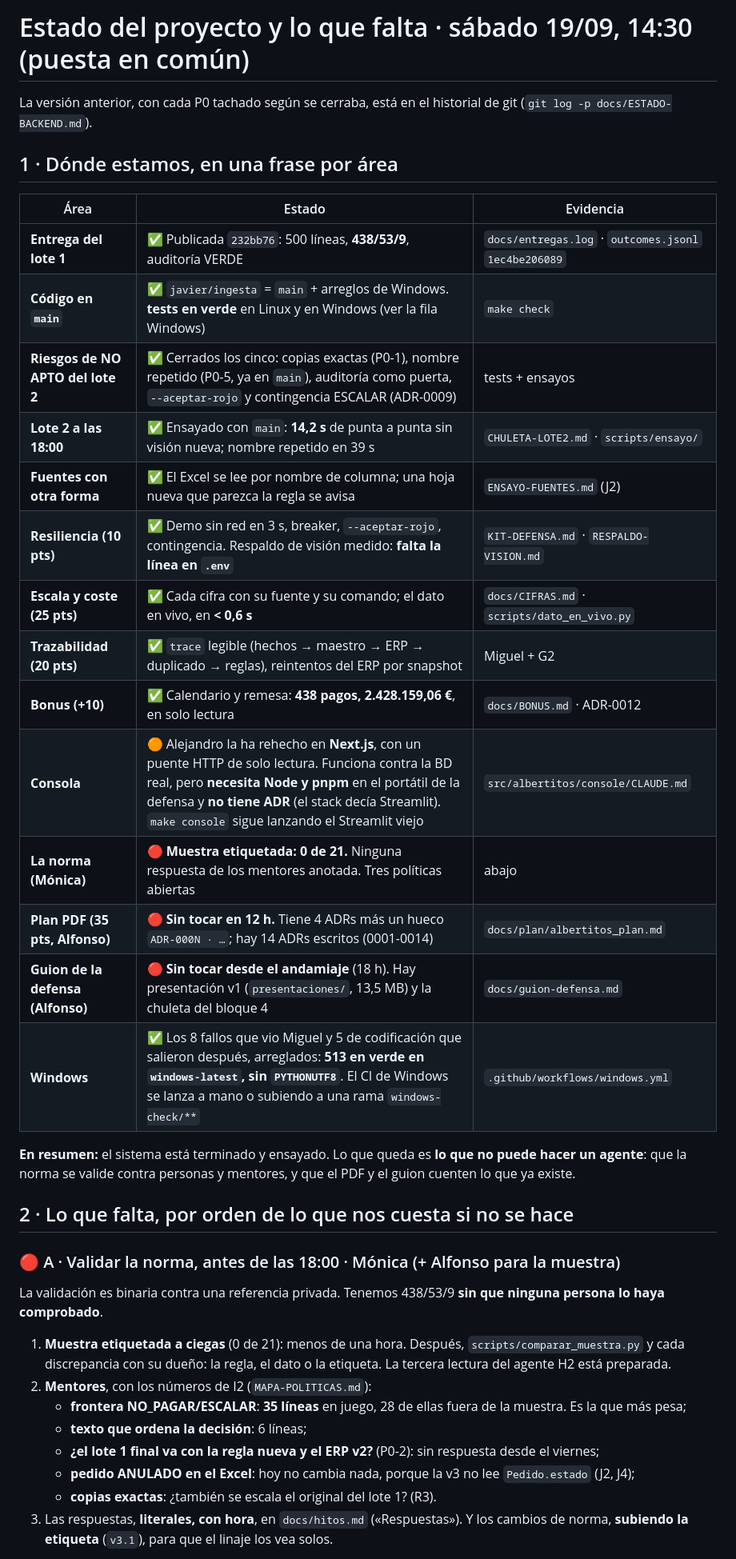
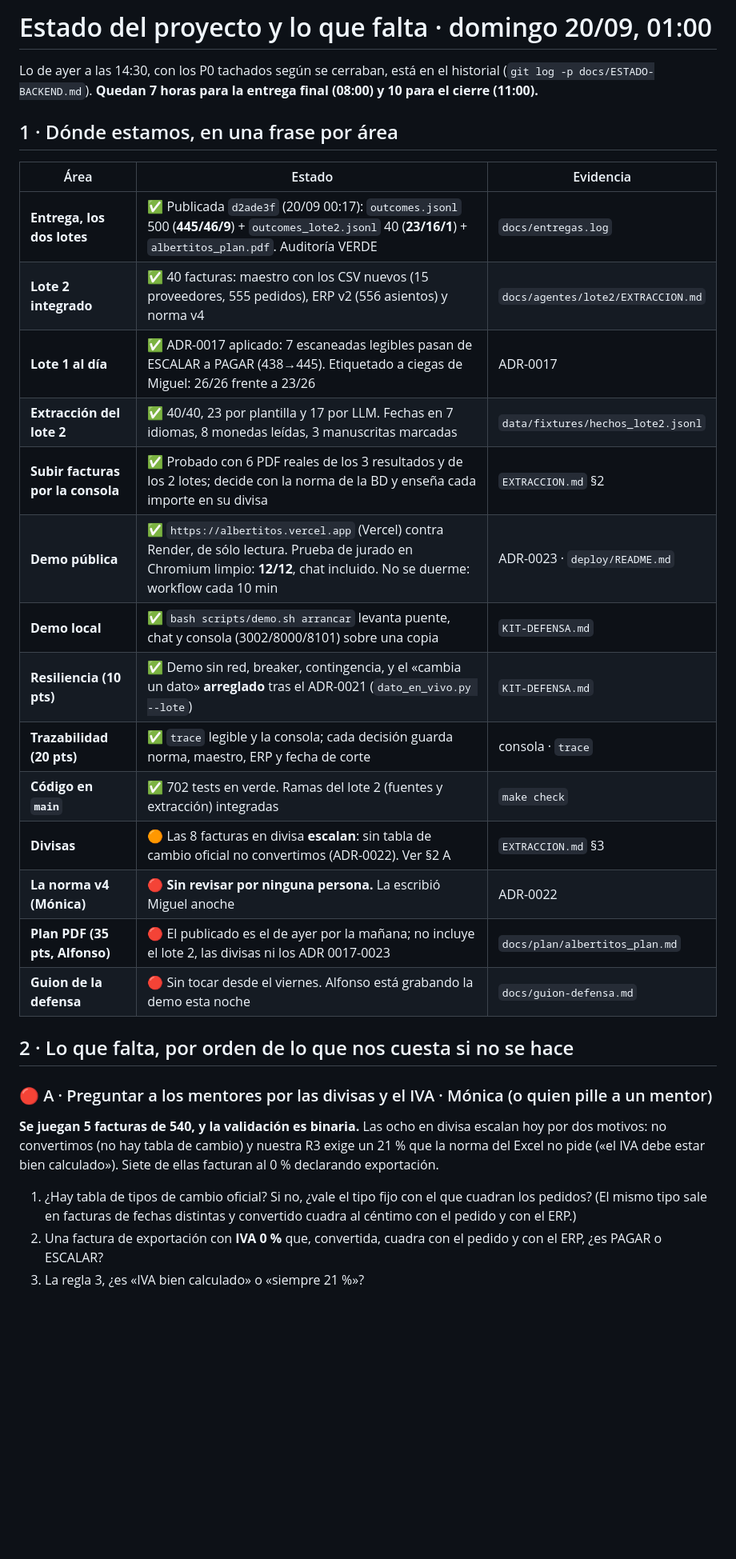
Before and after one commit to javiersaguar/HS-Maisa, a Markdown page: docs/ESTADO-BACKEND.md, the part around one of its changes. Shown at 80% size. Drawn GitHub-style; blank space fills up the shorter version.

```diff
--- a/docs/ESTADO-BACKEND.md
+++ b/docs/ESTADO-BACKEND.md
@@ -1,39 +1,33 @@
-# Estado del proyecto y lo que falta · sábado 19/09, 14:30 (puesta en común)
+# Estado del proyecto y lo que falta · domingo 20/09, 01:00
 
-La versión anterior, con cada P0 tachado según se cerraba, está en el historial de git (`git log -p docs/ESTADO-BACKEND.md`).
+Lo de ayer a las 14:30, con los P0 tachados según se cerraban, está en el historial (`git log -p docs/ESTADO-BACKEND.md`).
+**Quedan 7 horas para la entrega final (08:00) y 10 para el cierre (11:00).**
 
 ## 1 · Dónde estamos, en una frase por área
 | Área | Estado | Evidencia |
 |---|---|---|
-| **Entrega del lote 1** | ✅ Publicada `232bb76`: 500 líneas, **438/53/9**, auditoría VERDE | `docs/entregas.log` · `outcomes.jsonl` `1ec4be206089` |
-| **Código en `main`** | ✅ `javier/ingesta` = `main` + arreglos de Windows. **tests en verde** en Linux y en Windows (ver la fila Windows) | `make check` |
-| **Riesgos de NO APTO del lote 2** | ✅ Cerrados los cinco: copias exactas (P0-1), nombre repetido (P0-5, ya en `main`), auditoría como puerta, `--aceptar-rojo` y contingencia ESCALAR (ADR-0009) | tests + ensayos |
-| **Lote 2 a las 18:00** | ✅ Ensayado con `main`: **14,2 s** de punta a punta sin visión nueva; nombre repetido en 39 s | `CHULETA-LOTE2.md` · `scripts/ensayo/` |
-| **Fuentes con otra forma** | ✅ El Excel se lee por nombre de columna; una hoja nueva que parezca la regla se avisa | `ENSAYO-FUENTES.md` (J2) |
-| **Resiliencia (10 pts)** | ✅ Demo sin red en 3 s, breaker, `--aceptar-rojo`, contingencia. Respaldo de visión medido: **falta la línea en `.env`** | `KIT-DEFENSA.md` · `RESPALDO-VISION.md` |
-| **Escala y coste (25 pts)** | ✅ Cada cifra con su fuente y su comando; el dato en vivo, en **< 0,6 s** | `docs/CIFRAS.md` · `scripts/dato_en_vivo.py` |
-| **Trazabilidad (20 pts)** | ✅ `trace` legible (hechos → maestro → ERP → duplicado → reglas), reintentos del ERP por snapshot | Miguel + G2 |
-| **Bonus (+10)** | ✅ Calendario y remesa: **438 pagos, 2.428.159,06 €**, en solo lectura | `docs/BONUS.md` · ADR-0012 |
-| **Consola** | 🟠 Alejandro la ha rehecho en **Next.js**, con un puente HTTP de solo lectura. Funciona contra la BD real, pero **necesita Node y pnpm** en el portátil de la defensa y **no tiene ADR** (el stack decía Streamlit). `make console` sigue lanzando el Streamlit viejo | `src/albertitos/console/CLAUDE.md` |
-| **La norma (Mónica)** | 🔴 **Muestra etiquetada: 0 de 21.** Ninguna respuesta de los mentores anotada. Tres políticas abiertas | abajo |
-| **Plan PDF (35 pts, Alfonso)** | 🔴 **Sin tocar en 12 h.** Tiene 4 ADRs más un hueco `ADR-000N · …`; hay 14 ADRs escritos (0001-0014) | `docs/plan/albertitos_plan.md` |
-| **Guion de la defensa (Alfonso)** | 🔴 **Sin tocar desde el andamiaje** (18 h). Hay presentación v1 (`presentaciones/`, 13,5 MB) y la chuleta del bloque 4 | `docs/guion-defensa.md` |
-| **Windows** | ✅ Los 8 fallos que vio Miguel y 5 de codificación que salieron después, arreglados: **513 en verde en `windows-latest`, sin `PYTHONUTF8`**. El CI de Windows se lanza a mano o subiendo a una rama `windows-check/**` | `.github/workflows/windows.yml` |
-
-**En resumen:** el sistema está terminado y ensayado. Lo que queda es **lo que no puede hacer un agente**: que la norma
-se valide contra personas y mentores, y que el PDF y el guion cuenten lo que ya existe.
+| **Entrega, los dos lotes** | ✅ Publicada `d2ade3f` (20/09 00:17): `outcomes.jsonl` 500 (**445/46/9**) + `outcomes_lote2.jsonl` 40 (**23/16/1**) + `albertitos_plan.pdf`. Auditoría VERDE | `docs/entregas.log` |
+| **Lote 2 integrado** | ✅ 40 facturas: maestro con los CSV nuevos (15 proveedores, 555 pedidos), ERP v2 (556 asientos) y norma v4 | `docs/agentes/lote2/EXTRACCION.md` |
+| **Lote 1 al día** | ✅ ADR-0017 aplicado: 7 escaneadas legibles pasan de ESCALAR a PAGAR (438→445). Etiquetado a ciegas de Miguel: 26/26 frente a 23/26 | ADR-0017 |
+| **Extracción del lote 2** | ✅ 40/40, 23 por plantilla y 17 por LLM. Fechas en 7 idiomas, 8 monedas leídas, 3 manuscritas marcadas | `data/fixtures/hechos_lote2.jsonl` |
+| **Subir facturas por la consola** | ✅ Probado con 6 PDF reales de los 3 resultados y de los 2 lotes; decide con la norma de la BD y enseña cada importe en su divisa | `EXTRACCION.md` §2 |
+| **Demo pública** | ✅ `https://albertitos.vercel.app` (Vercel) contra Render, de sólo lectura. Prueba de jurado en Chromium limpio: **12/12**, chat incluido. No se duerme: workflow cada 10 min | ADR-0023 · `deploy/README.md` |
+| **Demo local** | ✅ `bash scripts/demo.sh arrancar` levanta puente, chat y consola (3002/8000/8101) sobre una copia | `KIT-DEFENSA.md` |
+| **Resiliencia (10 pts)** | ✅ Demo sin red, breaker, contingencia, y el «cambia un dato» **arreglado** tras el ADR-0021 (`dato_en_vivo.py --lote`) | `KIT-DEFENSA.md` |
+| **Trazabilidad (20 pts)** | ✅ `trace` legible y la consola; cada decisión guarda norma, maestro, ERP y fecha de corte | consola · `trace` |
+| **Código en `main`** | ✅ 702 tests en verde. Ramas del lote 2 (fuentes y extracción) integradas | `make check` |
+| **Divisas** | 🟠 Las 8 facturas en divisa **escalan**: sin tabla de cambio oficial no convertimos (ADR-0022). Ver §2 A | `EXTRACCION.md` §3 |
+| **La norma v4 (Mónica)** | 🔴 **Sin revisar por ninguna persona.** La escribió Miguel anoche | ADR-0022 |
+| **Plan PDF (35 pts, Alfonso)** | 🔴 El publicado es el de ayer por la mañana; no incluye el lote 2, las divisas ni los ADR 0017-0023 | `docs/plan/albertitos_plan.md` |
+| **Guion de la defensa** | 🔴 Sin tocar desde el viernes. Alfonso está grabando la demo esta noche | `docs/guion-defensa.md` |
 
 ## 2 · Lo que falta, por orden de lo que nos cuesta si no se hace
-### 🔴 A · Validar la norma, antes de las 18:00 · Mónica (+ Alfonso para la muestra)
-La validación es binaria contra una referencia privada. Tenemos 438/53/9 **sin que ninguna persona lo haya comprobado**.
-1. **Muestra etiquetada a ciegas** (0 de 21): menos de una hora. Después, `scripts/comparar_muestra.py` y cada
-   discrepancia con su dueño: la regla, el dato o la etiqueta. La tercera lectura del agente H2 está preparada.
-2. **Mentores**, con los números de I2 (`MAPA-POLITICAS.md`):
-   - **frontera NO_PAGAR/ESCALAR**: **35 líneas** en juego, 28 de ellas fuera de la muestra. Es la que más pesa;
-   - **texto que ordena la decisión**: 6 líneas;
-   - **¿el lote 1 final va con la regla nueva y el ERP v2?** (P0-2): sin respuesta desde el viernes;
-   - **pedido ANULADO en el Excel**: hoy no cambia nada, porque la v3 no lee `Pedido.estado` (J2, J4);
-   - **copias exactas**: ¿también se escala el original del lote 1? (R3).
-3. Las respuestas, **literales, con hora**, en `docs/hitos.md` («Respuestas»). Y los cambios de norma, **subiendo la
-   etiqueta** (`v3.1`), para que el linaje los vea solos.
+### 🔴 A · Preguntar a los mentores por las divisas y el IVA · Mónica (o quien pille a un mentor)
+**Se juegan 5 facturas de 540, y la validación es binaria.** Las ocho en divisa escalan hoy por dos motivos: no
+convertimos (no hay tabla de cambio) y nuestra R3 exige un 21 % que la norma del Excel no pide («el IVA debe estar
+bien calculado»). Siete de ellas facturan al 0 % declarando exportación.
+1. ¿Hay tabla de tipos de cambio oficial? Si no, ¿vale el tipo fijo con el que cuadran los pedidos? (El mismo tipo
+   sale en facturas de fechas distintas y convertido cuadra al céntimo con el pedido y con el ERP.)
+2. Una factura de exportación con **IVA 0 %** que, convertida, cuadra con el pedido y con el ERP, ¿es PAGAR o ESCALAR?
+3. La regla 3, ¿es «IVA bien calculado» o «siempre 21 %»?
 
```
Also changed, not shown: other parts of docs/ESTADO-BACKEND.md (+34 -33 lines).
